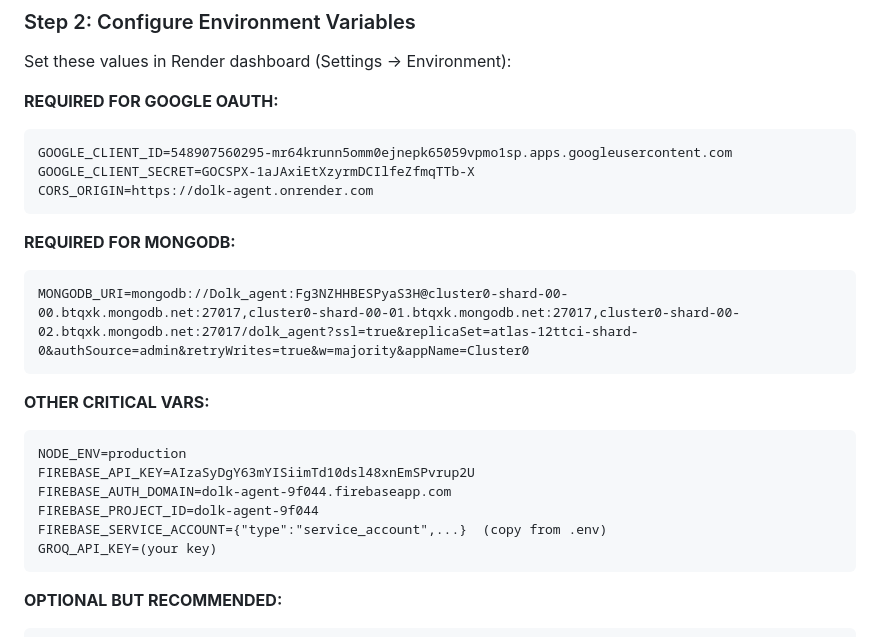
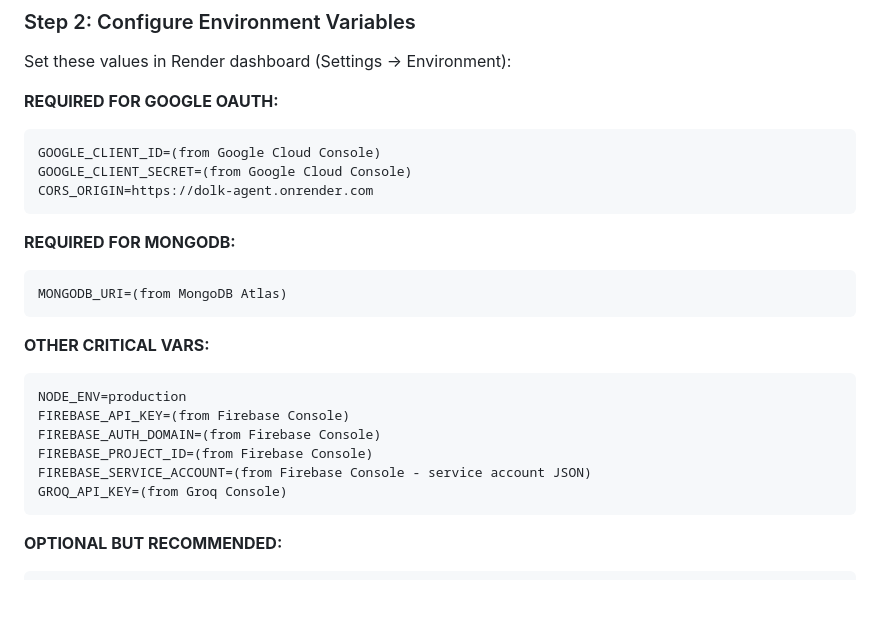
Before and after one commit to ndolikevin250/dolk-agent, a Markdown page: DEPLOYMENT_GUIDE.md, the part around the change. GitHub-like rendering; blank space fills up the shorter version.

Commit message:
Fix: Remove secrets from deployment guide (GitHub push protection)

````diff
--- a/DEPLOYMENT_GUIDE.md
+++ b/DEPLOYMENT_GUIDE.md
@@ -44,24 +44,24 @@ Set these values in Render dashboard (Settings → Environment):
 
 **REQUIRED FOR GOOGLE OAUTH:**
 ```
-GOOGLE_CLIENT_ID=548907560295-mr64krunn5omm0ejnepk65059vpmo1sp.apps.googleusercontent.com
-GOOGLE_CLIENT_SECRET=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
+GOOGLE_CLIENT_ID=(from Google Cloud Console)
+GOOGLE_CLIENT_SECRET=(from Google Cloud Console)
 CORS_ORIGIN=https://dolk-agent.onrender.com
 ```
 
 **REQUIRED FOR MONGODB:**
 ```
-MONGODB_URI=mongodb://Dolk_agent:Fg3NZHHBESPyaS3H@cluster0-shard-00-00.btqxk.mongodb.net:27017,cluster0-shard-00-01.btqxk.mongodb.net:27017,cluster0-shard-00-02.btqxk.mongodb.net:27017/dolk_agent?ssl=true&replicaSet=atlas-12ttci-shard-0&authSource=admin&retryWrites=true&w=majority&appName=Cluster0
+MONGODB_URI=(from MongoDB Atlas)
 ```
 
 **OTHER CRITICAL VARS:**
 ```
 NODE_ENV=production
-FIREBASE_API_KEY=AIzaSyDgY63mYISiimTd10dsl48xnEmSPvrup2U
-FIREBASE_AUTH_DOMAIN=dolk-agent-9f044.firebaseapp.com
-FIREBASE_PROJECT_ID=dolk-agent-9f044
-FIREBASE_SERVICE_ACCOUNT={"type":"service_account",...}  (copy from .env)
-GROQ_API_KEY=(your key)
+FIREBASE_API_KEY=(from Firebase Console)
+FIREBASE_AUTH_DOMAIN=(from Firebase Console)
+FIREBASE_PROJECT_ID=(from Firebase Console)
+FIREBASE_SERVICE_ACCOUNT=(from Firebase Console - service account JSON)
+GROQ_API_KEY=(from Groq Console)
 ```
 
 **OPTIONAL BUT RECOMMENDED:**
````
